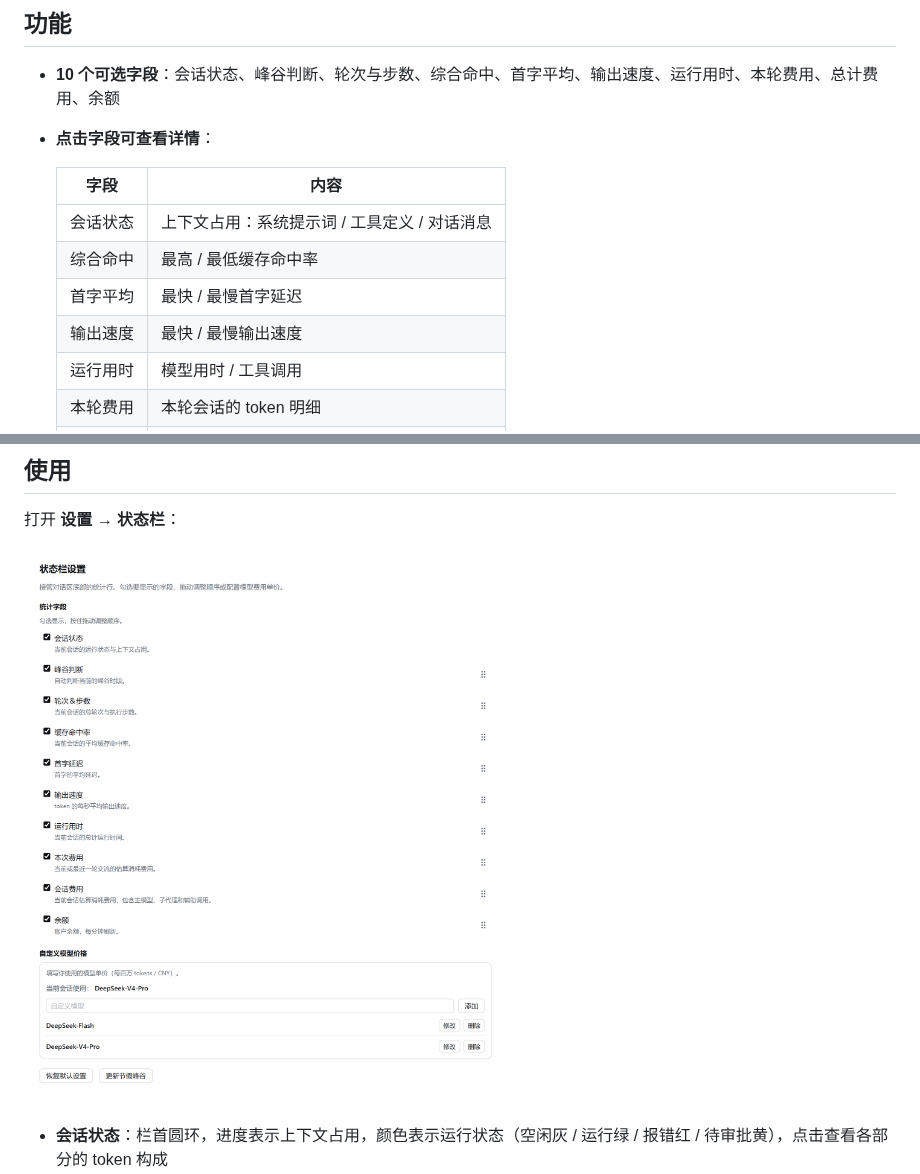
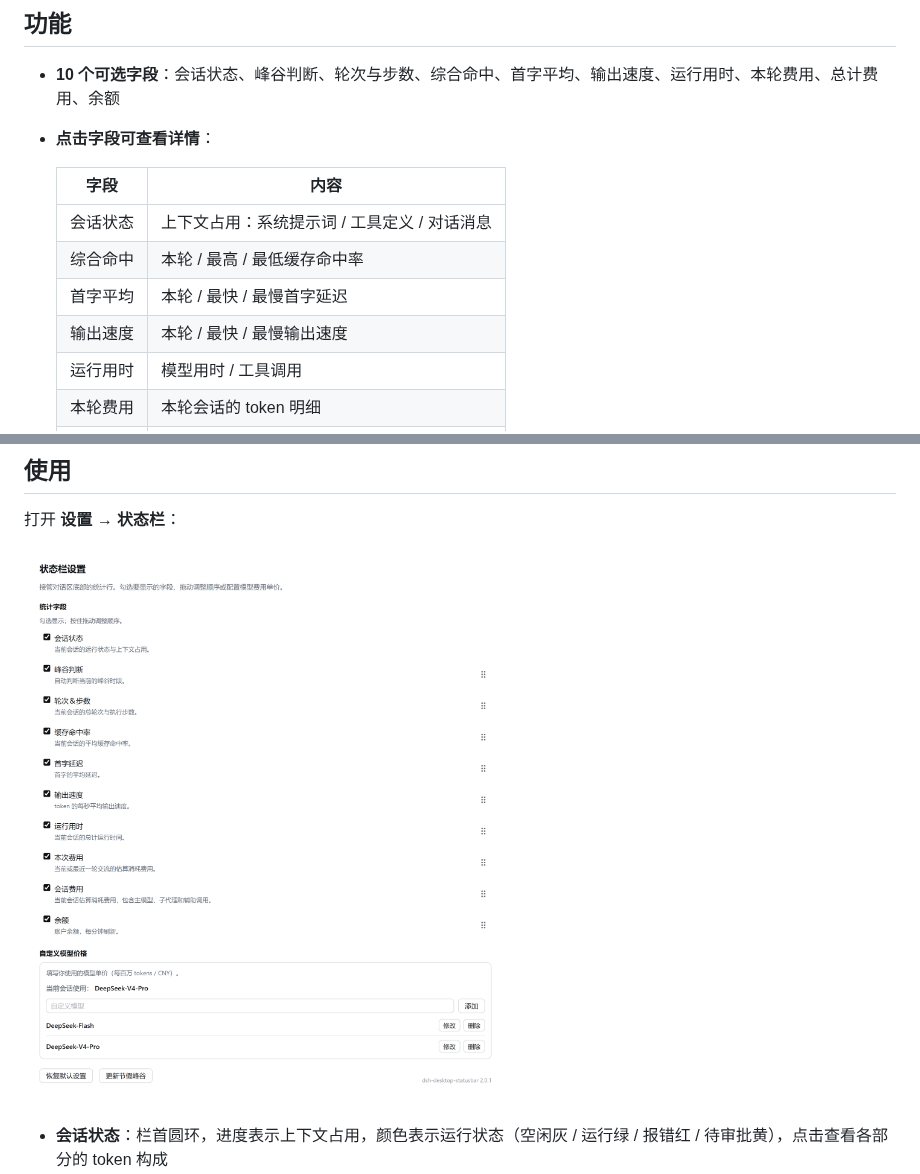
Before and after one commit to raphael-y7/dsh-desktop-statusbar, a Markdown page: README.md, 2 parts joined by grey strips. Rendered like a GitHub page; pictures changed too: docs/settings.png.

```diff
--- a/README.md
+++ b/README.md
@@ -27,9 +27,9 @@
   | 字段 | 内容 |
   | --- | --- |
   | 会话状态 | 上下文占用：系统提示词 / 工具定义 / 对话消息 |
-  | 综合命中 | 最高 / 最低缓存命中率 |
-  | 首字平均 | 最快 / 最慢首字延迟 |
-  | 输出速度 | 最快 / 最慢输出速度 |
+  | 综合命中 | 本轮 / 最高 / 最低缓存命中率 |
+  | 首字平均 | 本轮 / 最快 / 最慢首字延迟 |
+  | 输出速度 | 本轮 / 最快 / 最慢输出速度 |
   | 运行用时 | 模型用时 / 工具调用 |
   | 本轮费用 | 本轮会话的 token 明细 |
   | 总计费用 | 整个会话累计的 token 明细 |
```
Also changed, not shown: README.en.md (+3 -3 lines), 4 other files.
